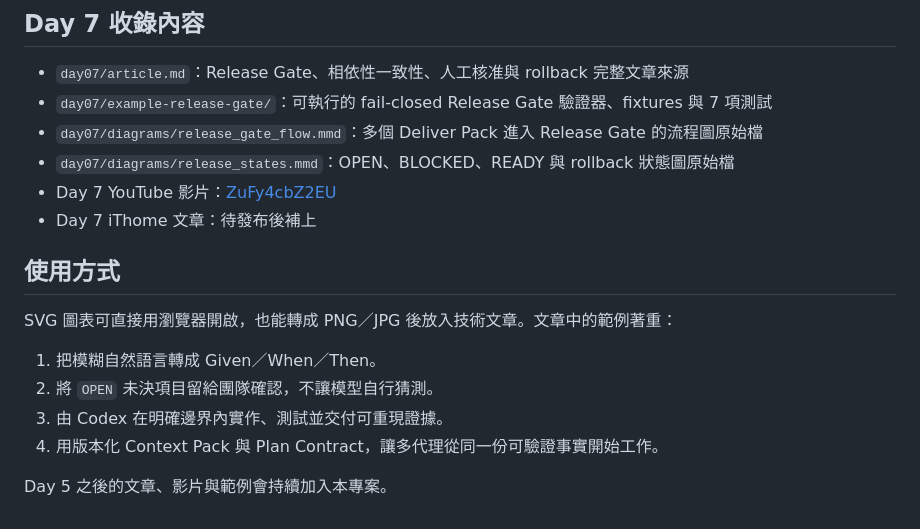
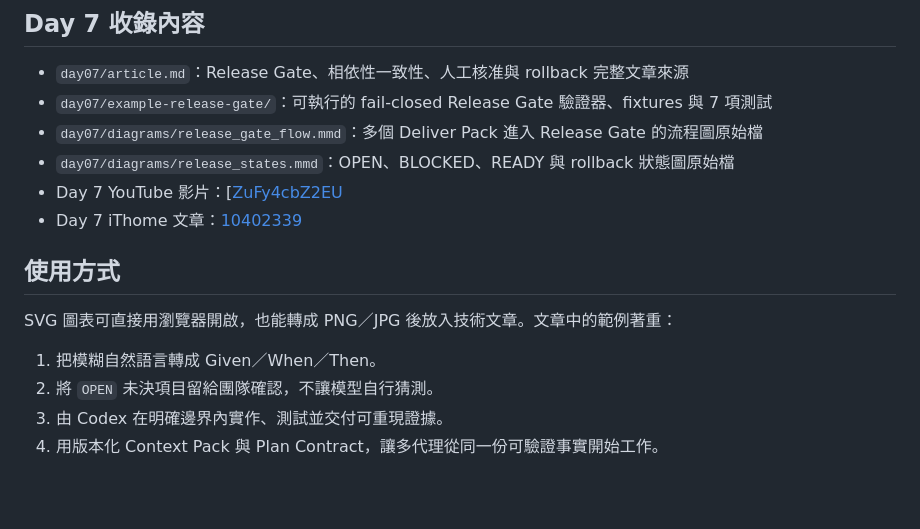
Before and after one commit to rufushsu9987/ithome-ironman-2026-chatgpt-codex, a Markdown page: README.md, the part around the change. Drawn GitHub-style; blank space fills up the shorter version.

Commit message:
Fix Day 7 links in README.md
Updated YouTube and iThome article links for Day 7.

```diff
--- a/README.md
+++ b/README.md
@@ -63,8 +63,8 @@
 - `day07/example-release-gate/`：可執行的 fail-closed Release Gate 驗證器、fixtures 與 7 項測試
 - `day07/diagrams/release_gate_flow.mmd`：多個 Deliver Pack 進入 Release Gate 的流程圖原始檔
 - `day07/diagrams/release_states.mmd`：OPEN、BLOCKED、READY 與 rollback 狀態圖原始檔
-- Day 7 YouTube 影片：[ZuFy4cbZ2EU](https://www.youtube.com/watch?v=ZuFy4cbZ2EU)
-- Day 7 iThome 文章：待發布後補上
+- Day 7 YouTube 影片：[[ZuFy4cbZ2EU](https://www.youtube.com/watch?v=ZuFy4cbZ2EU](https://youtu.be/CxkXkj0WBbY?si=KVppCOuNHouV5GwD))
+- Day 7 iThome 文章：[10402339](https://ithelp.ithome.com.tw/articles/10402339)
 
 ## 使用方式
 
@@ -74,5 +74,3 @@ SVG 圖表可直接用瀏覽器開啟，也能轉成 PNG／JPG 後放入技術
 2. 將 `OPEN` 未決項目留給團隊確認，不讓模型自行猜測。
 3. 由 Codex 在明確邊界內實作、測試並交付可重現證據。
 4. 用版本化 Context Pack 與 Plan Contract，讓多代理從同一份可驗證事實開始工作。
-
-Day 5 之後的文章、影片與範例會持續加入本專案。
```
